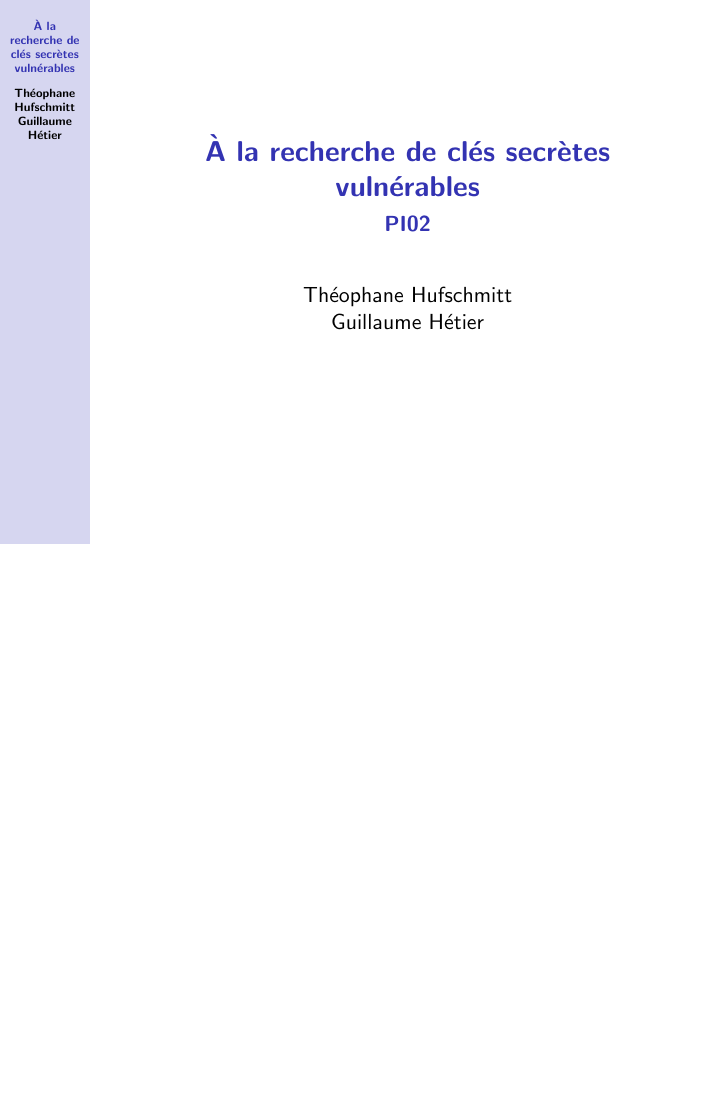
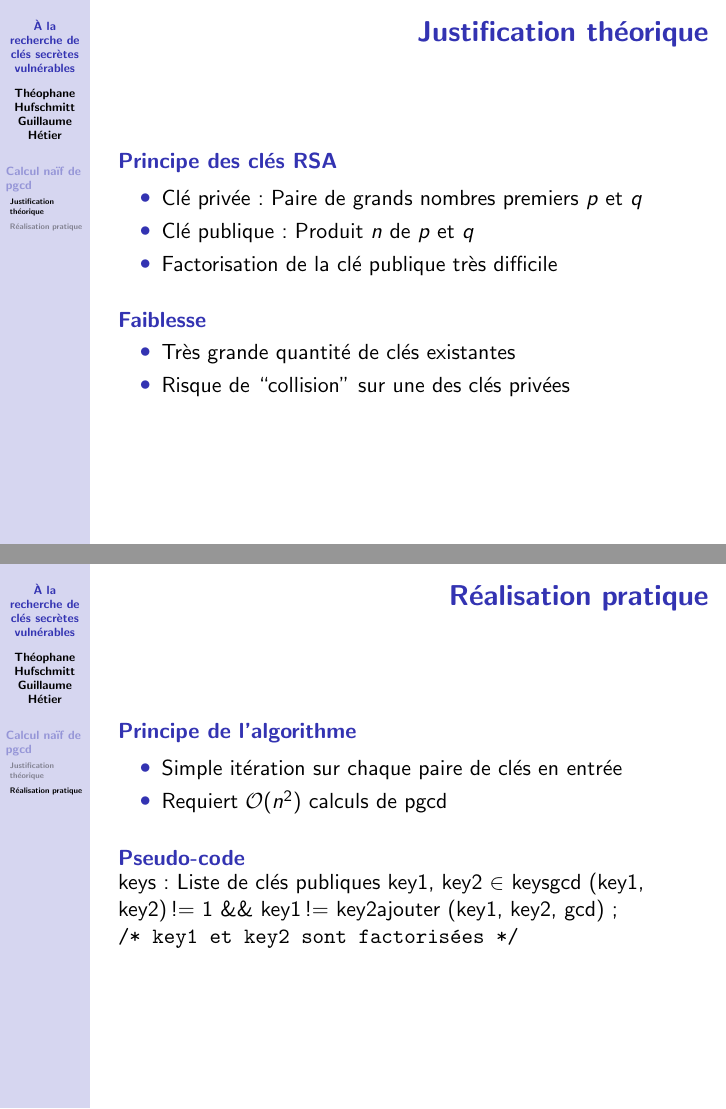
Before and after one commit to regnat/INF421, LaTeX slides (presentation/presentation.tex, which reads presentation/autoTitle.sty): the whole page before the commit and pages 8 and 12 of 12 after it, the two joined at a grey line, the shorter picture padded with empty space. Compiled offline with pdfLaTeX.

Commit message:
Added a bit of content to the presentation
* Created sty file to auto insert frame title depending on subsection
* Aded 2 frames about gcds method

```diff
--- /dev/null
+++ b/presentation/autoTitle.sty
@@ -0,0 +1,8 @@
+\NeedsTeXFormat{LaTeX2e}[1994/06/01]
+\ProvidesPackage{autoTitle}[2015/01/21 Custom Package]
+
+\addtobeamertemplate{frametitle}{\let\insertframetitle\insertsubsectionhead}{}
+\CheckCommand*\beamer@checkframetitle{\@ifnextchar\bgroup\beamer@inlineframetitle{}}
+\renewcommand*\beamer@checkframetitle{\global\let\beamer@frametitle\relax\@ifnextchar\bgroup\beamer@inlineframetitle{}}
+
+\endinput
--- a/presentation/presentation.tex
+++ b/presentation/presentation.tex
@@ -14,7 +14,9 @@
 
 \usepackage[frenchb]{babel}
 \usepackage{graphicx}
-% \usepackage{subfig}
+\usepackage{mathtools}
+\usepackage[]{algorithm2e}
+\usepackage{autoTitle}
 
 \title{À la recherche de clés secrètes vulnérables}
 \subtitle{PI02}
@@ -26,4 +28,41 @@
 \begin{frame}
   \maketitle
 \end{frame}
+
+\section{Calcul naïf de pgcd}
+\subsection{Justification théorique}
+\begin{frame}
+  \begin{block}{Principe des clés RSA}
+    \begin{itemize}
+      \item Clé privée~: Paire de grands nombres premiers $p$ et $q$
+      \item Clé publique~: Produit $n$ de $p$ et $q$
+      \item Factorisation de la clé publique très difficile
+    \end{itemize}
+  \end{block}
+  \begin{block}{Faiblesse}
+    \begin{itemize}
+      \item Très grande quantité de clés existantes
+      \item Risque de ``collision'' sur une des clés privées
+    \end{itemize}
+  \end{block}
+\end{frame}
+\subsection{Réalisation pratique}
+\begin{frame}
+  \begin{block}{Principe de l'algorithme}
+    \begin{itemize}
+      \item Simple itération sur chaque paire de clés en entrée
+      \item Requiert $\mathcal{O}(n^2)$ calculs de pgcd
+    \end{itemize}
+  \end{block}
+  \begin{block}{Pseudo-code}
+    \begin{algorithm}[H]
+      \Entree{keys: Liste de clés publiques}
+      \Pour{key1, key2 $\in$ keys}{%
+        \Si{gcd (key1, key2)~!= 1 \&\& key1~!= key2}{%
+          ajouter (key1, key2, gcd) \tcc*{key1 et key2 sont factorisées}
+        }
+      }
+    \end{algorithm}
+  \end{block}
+\end{frame}
 \end{document}
```
